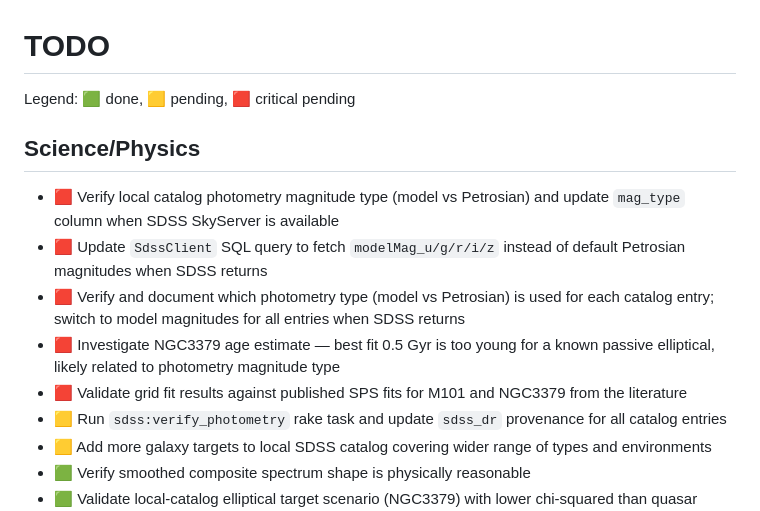
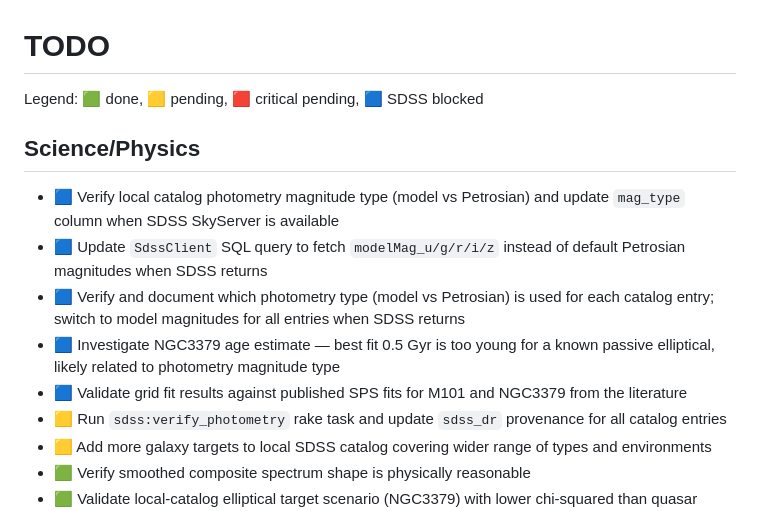
Before and after one commit to unixneo/stellar_pop, a Markdown page: TODO.md, the part around the change. GitHub-like rendering.

Commit message:
docs: add ice-blue TODO status for SDSS-blocked science tasks

```diff
--- a/TODO.md
+++ b/TODO.md
@@ -1,14 +1,14 @@
 # TODO
 
-Legend: 🟩 done, 🟨 pending, 🟥 critical pending
+Legend: 🟩 done, 🟨 pending, 🟥 critical pending, 🟦 SDSS blocked
 
 ## Science/Physics
 
-- 🟥 Verify local catalog photometry magnitude type (model vs Petrosian) and update `mag_type` column when SDSS SkyServer is available
-- 🟥 Update `SdssClient` SQL query to fetch `modelMag_u/g/r/i/z` instead of default Petrosian magnitudes when SDSS returns
-- 🟥 Verify and document which photometry type (model vs Petrosian) is used for each catalog entry; switch to model magnitudes for all entries when SDSS returns
-- 🟥 Investigate NGC3379 age estimate — best fit 0.5 Gyr is too young for a known passive elliptical, likely related to photometry magnitude type
-- 🟥 Validate grid fit results against published SPS fits for M101 and NGC3379 from the literature
+- 🟦 Verify local catalog photometry magnitude type (model vs Petrosian) and update `mag_type` column when SDSS SkyServer is available
+- 🟦 Update `SdssClient` SQL query to fetch `modelMag_u/g/r/i/z` instead of default Petrosian magnitudes when SDSS returns
+- 🟦 Verify and document which photometry type (model vs Petrosian) is used for each catalog entry; switch to model magnitudes for all entries when SDSS returns
+- 🟦 Investigate NGC3379 age estimate — best fit 0.5 Gyr is too young for a known passive elliptical, likely related to photometry magnitude type
+- 🟦 Validate grid fit results against published SPS fits for M101 and NGC3379 from the literature
 - 🟨 Run `sdss:verify_photometry` rake task and update `sdss_dr` provenance for all catalog entries
 - 🟨 Add more galaxy targets to local SDSS catalog covering wider range of types and environments
 - 🟩 Verify smoothed composite spectrum shape is physically reasonable
```
